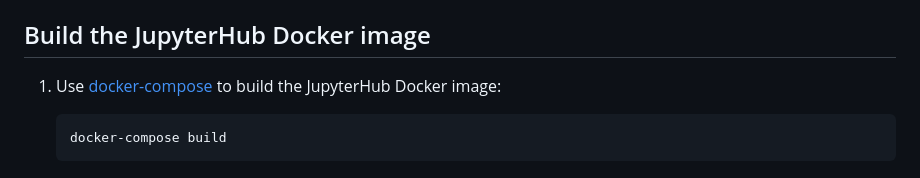
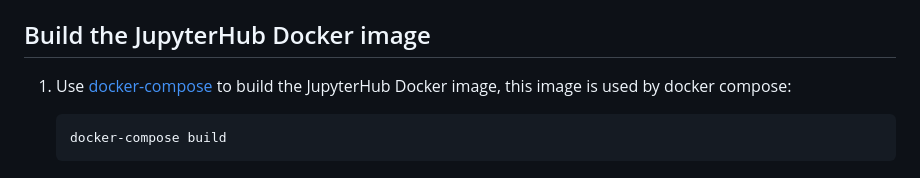
Before and after one commit to jesusalbujas/jupyter-compose-sudo, a Markdown page: README.md, the part around the change. GitHub-like rendering.

````diff
--- a/README.md
+++ b/README.md
@@ -37,7 +37,7 @@ This deployment uses [JupyterHub Native Authenticator](https://native-authentica
 ## Build the JupyterHub Docker image
 
 1. Use [docker-compose](https://docs.docker.com/compose/reference/) to build
-   the JupyterHub Docker image:
+   the JupyterHub Docker image, this image is used by docker compose:
 
    ```bash
    docker-compose build
````
